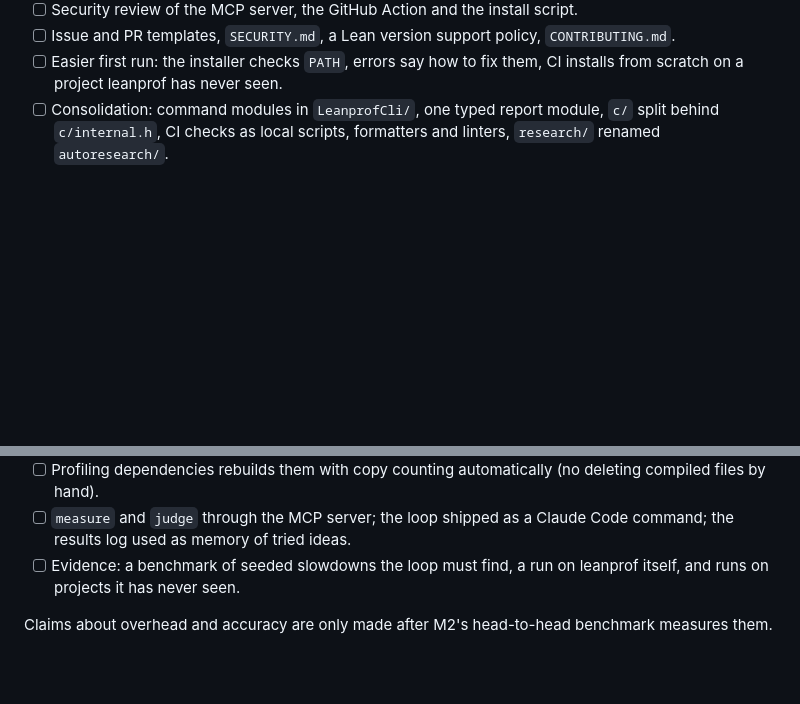
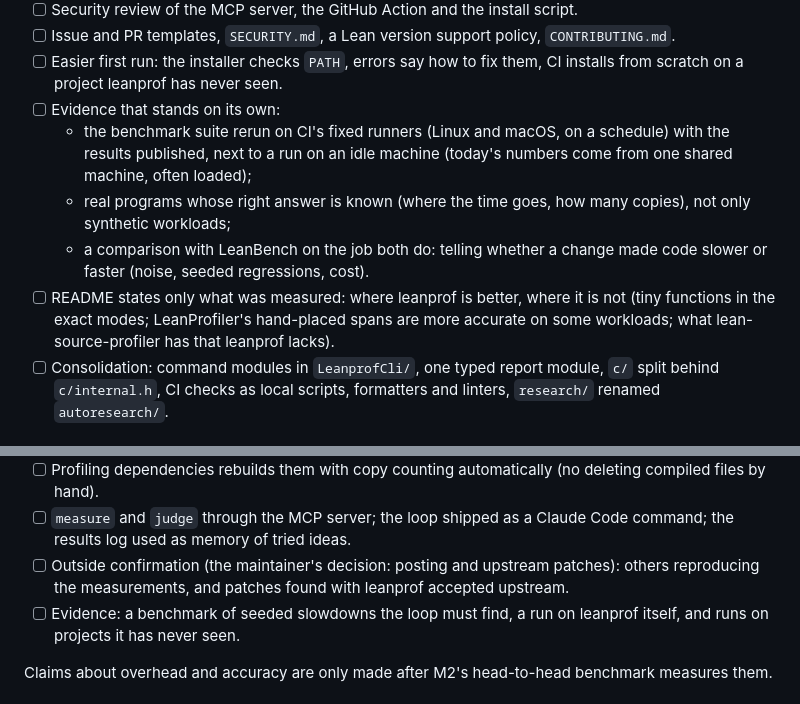
Before and after one commit to unbalancedparentheses/leanprof, a Markdown page: ROADMAP.md, 2 parts joined by grey strips. Drawn GitHub-style; blank space fills up the shorter version.

Commit message:
ROADMAP: evidence that stands on its own (CI benchmark runs, known-answer programs, LeanBench), README claims only what was measured, outside confirmation

```diff
--- a/ROADMAP.md
+++ b/ROADMAP.md
@@ -46,6 +46,18 @@ real projects with leanprof (see [case studies](docs/case-studies/)).
   `CONTRIBUTING.md`.
 - [ ] Easier first run: the installer checks `PATH`, errors say how to fix
   them, CI installs from scratch on a project leanprof has never seen.
+- [ ] Evidence that stands on its own:
+  - the benchmark suite rerun on CI's fixed runners (Linux and macOS, on a
+    schedule) with the results published, next to a run on an idle machine
+    (today's numbers come from one shared machine, often loaded);
+  - real programs whose right answer is known (where the time goes, how many
+    copies), not only synthetic workloads;
+  - a comparison with LeanBench on the job both do: telling whether a change
+    made code slower or faster (noise, seeded regressions, cost).
+- [ ] README states only what was measured: where leanprof is better, where
+  it is not (tiny functions in the exact modes; LeanProfiler's hand-placed
+  spans are more accurate on some workloads; what lean-source-profiler has
+  that leanprof lacks).
 - [ ] Consolidation: command modules in `LeanprofCli/`, one typed report
   module, `c/` split behind `c/internal.h`, CI checks as local scripts,
   formatters and linters, `research/` renamed `autoresearch/`.
@@ -72,6 +84,9 @@ real projects with leanprof (see [case studies](docs/case-studies/)).
   (no deleting compiled files by hand).
 - [ ] `measure` and `judge` through the MCP server; the loop shipped as a
   Claude Code command; the results log used as memory of tried ideas.
+- [ ] Outside confirmation (the maintainer's decision: posting and
+  upstream patches): others reproducing the measurements, and patches found
+  with leanprof accepted upstream.
 - [ ] Evidence: a benchmark of seeded slowdowns the loop must find, a run on
   leanprof itself, and runs on projects it has never seen.
 
```
